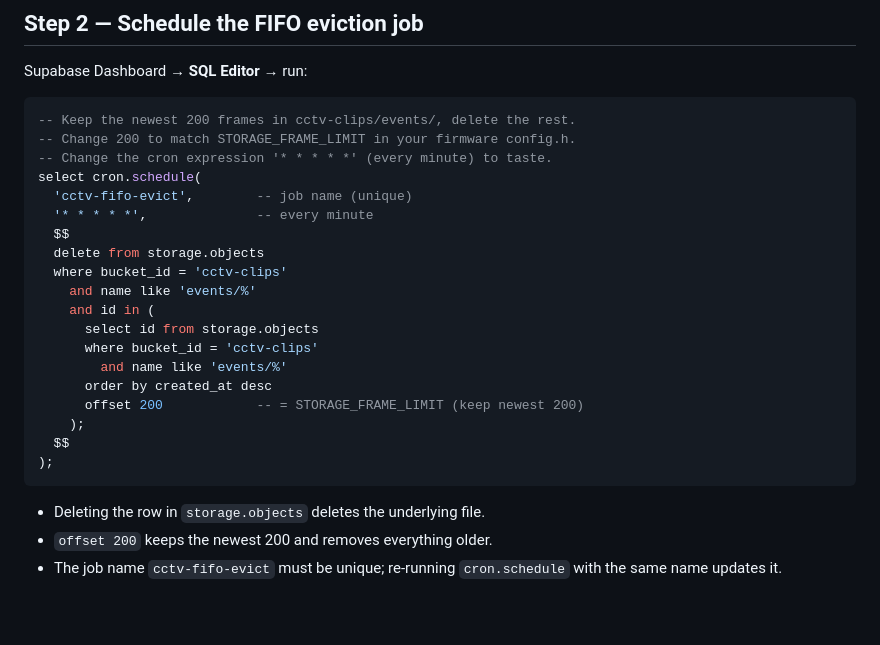
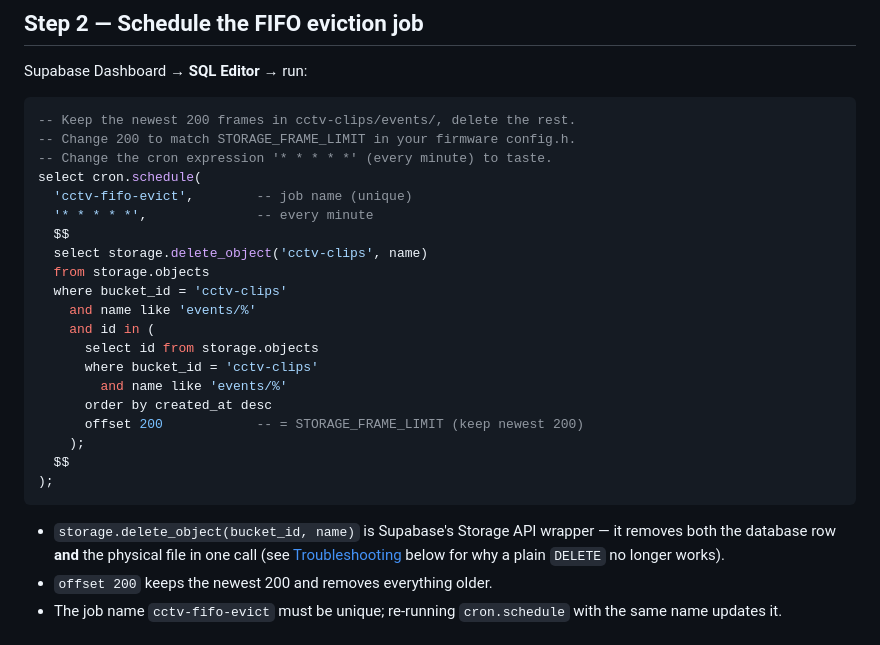
Before and after one commit to VibhavSimha/ESP32-CAM-CCTV, a Markdown page: docs/SUPABASE_RETENTION.md, the part around one of its changes. GitHub-like rendering; blank space fills up the shorter version.

````diff
--- a/docs/SUPABASE_RETENTION.md
+++ b/docs/SUPABASE_RETENTION.md
@@ -42,7 +42,8 @@ select cron.schedule(
   'cctv-fifo-evict',        -- job name (unique)
   '* * * * *',              -- every minute
   $$
-  delete from storage.objects
+  select storage.delete_object('cctv-clips', name)
+  from storage.objects
   where bucket_id = 'cctv-clips'
     and name like 'events/%'
     and id in (
@@ -56,7 +57,9 @@ select cron.schedule(
 );
 ```
 
-- Deleting the row in `storage.objects` deletes the underlying file.
+- `storage.delete_object(bucket_id, name)` is Supabase's Storage API wrapper — it
+  removes both the database row **and** the physical file in one call (see
+  [Troubleshooting](#troubleshooting) below for why a plain `DELETE` no longer works).
 - `offset 200` keeps the newest 200 and removes everything older.
 - The job name `cctv-fifo-evict` must be unique; re-running `cron.schedule` with the
   same name updates it.
````
Also changed, not shown: other parts of docs/SUPABASE_RETENTION.md (+48 -9 lines).
